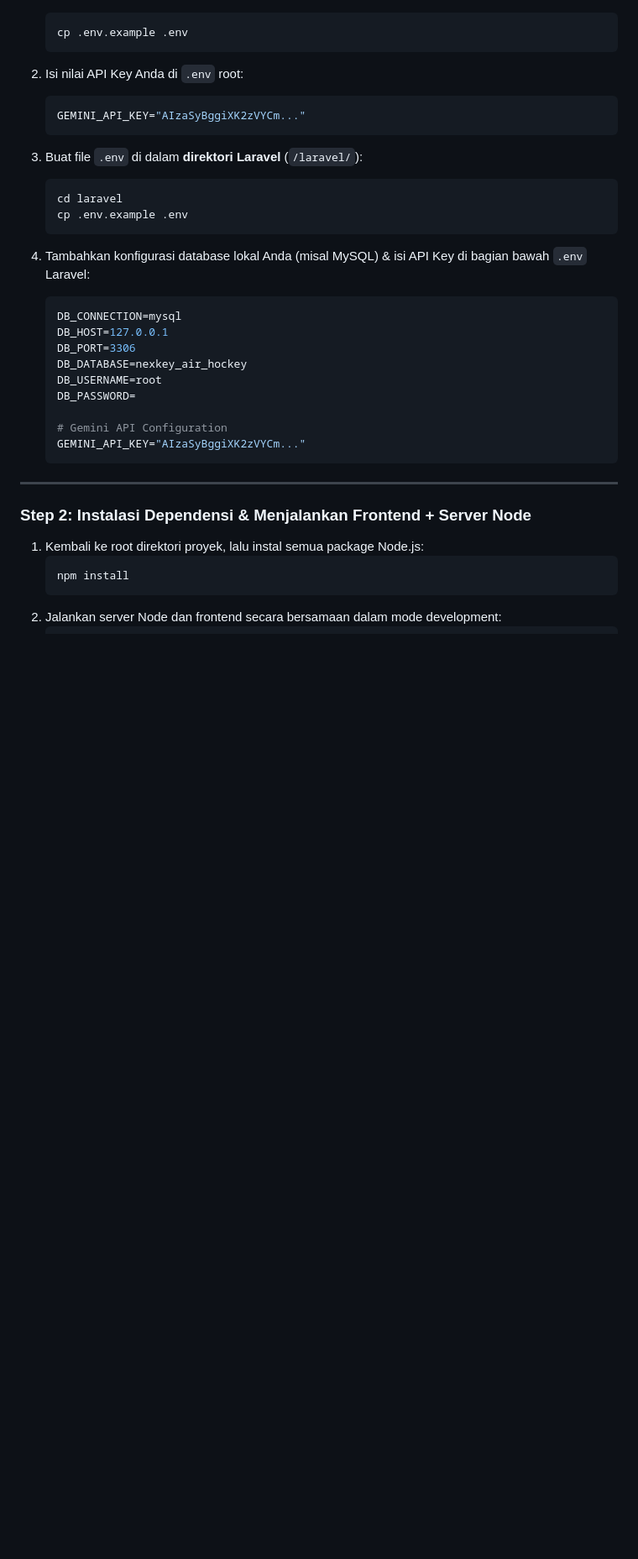
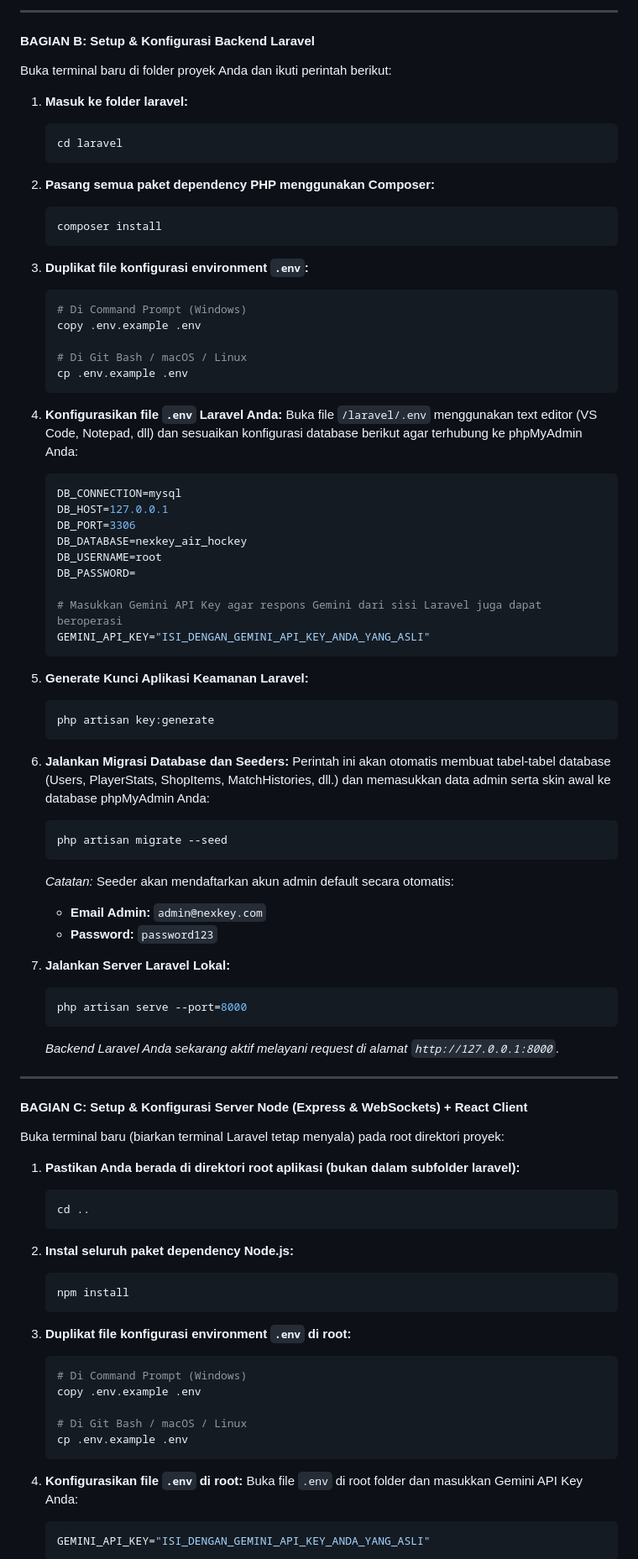
Before and after one commit to Zidandev/Nexkey-Hockey, a Markdown page: README.md, the part around one of its changes. Shown at 84% size. GitHub-like rendering; blank space fills up the shorter version.

````diff
--- a/README.md
+++ b/README.md
@@ -46,17 +60,29 @@ Aplikasi membutuhkan **Gemini API Key** agar dialog AI dapat bekerja secara penu
+---
+
+#### **BAGIAN B: Setup & Konfigurasi Backend Laravel**
+Buka terminal baru di folder proyek Anda dan ikuti perintah berikut:
+
+1. **Masuk ke folder laravel:**
    ```bash
+   cd laravel
+   ```
+
+2. **Pasang semua paket dependency PHP menggunakan Composer:**
+   ```bash
+   composer install
+   ```
+
+3. **Duplikat file konfigurasi environment `.env`:**
+   ```bash
+   # Di Command Prompt (Windows)
+   copy .env.example .env
+
+   # Di Git Bash / macOS / Linux
    cp .env.example .env
    ```
-2. Isi nilai API Key Anda di `.env` root:
-   ```env
-   GEMINI_API_KEY="AIzaSyBggiXK2zVYCm..."
-   ```
 
-3. Buat file `.env` di dalam **direktori Laravel** (`/laravel/`):
-   ```bash
-   cd laravel
-   cp .env.example .env
-   ```
-4. Tambahkan konfigurasi database lokal Anda (misal MySQL) & isi API Key di bagian bawah `.env` Laravel:
+4. **Konfigurasikan file `.env` Laravel Anda:**
+   Buka file `/laravel/.env` menggunakan text editor (VS Code, Notepad, dll) dan sesuaikan konfigurasi database berikut agar terhubung ke phpMyAdmin Anda:
    ```env
    DB_CONNECTION=mysql
    DB_HOST=127.0.0.1
@@ -65,16 +91,57 @@ Aplikasi membutuhkan **Gemini API Key** agar dialog AI dapat bekerja secara penu
    DB_USERNAME=root
    DB_PASSWORD=
 
-   # Gemini API Configuration
-   GEMINI_API_KEY="AIzaSyBggiXK2zVYCm..."
+   # Masukkan Gemini API Key agar respons Gemini dari sisi Laravel juga dapat beroperasi
+   GEMINI_API_KEY="ISI_DENGAN_GEMINI_API_KEY_ANDA_YANG_ASLI"
    ```
+
+5. **Generate Kunci Aplikasi Keamanan Laravel:**
+   ```bash
+   php artisan key:generate
+   ```
+
+6. **Jalankan Migrasi Database dan Seeders:**
+   Perintah ini akan otomatis membuat tabel-tabel database (Users, PlayerStats, ShopItems, MatchHistories, dll.) dan memasukkan data admin serta skin awal ke database phpMyAdmin Anda:
+   ```bash
+   php artisan migrate --seed
+   ```
+   *Catatan:* Seeder akan mendaftarkan akun admin default secara otomatis:
+   * **Email Admin:** `admin@nexkey.com`
+   * **Password:** `password123`
+
+7. **Jalankan Server Laravel Lokal:**
+   ```bash
+   php artisan serve --port=8000
+   ```
+   *Backend Laravel Anda sekarang aktif melayani request di alamat `http://127.0.0.1:8000`.*
 
 ---
 
-### Step 2: Instalasi Dependensi & Menjalankan Frontend + Server Node
+#### **BAGIAN C: Setup & Konfigurasi Server Node (Express & WebSockets) + React Client**
+Buka terminal baru (biarkan terminal Laravel tetap menyala) pada root direktori proyek:
 
-1. Kembali ke root direktori proyek, lalu instal semua package Node.js:
+1. **Pastikan Anda berada di direktori root aplikasi (bukan dalam subfolder laravel):**
+   ```bash
+   cd ..
+   ```
+
+2. **Instal seluruh paket dependency Node.js:**
    ```bash
    npm install
    ```
-2. Jalankan server Node dan frontend secara bersamaan dalam mode development:
+
+3. **Duplikat file konfigurasi environment `.env` di root:**
+   ```bash
+   # Di Command Prompt (Windows)
+   copy .env.example .env
+
+   # Di Git Bash / macOS / Linux
+   cp .env.example .env
+   ```
+
+4. **Konfigurasikan file `.env` di root:**
+   Buka file `.env` di root folder dan masukkan Gemini API Key Anda:
+   ```env
+   GEMINI_API_KEY="ISI_DENGAN_GEMINI_API_KEY_ANDA_YANG_ASLI"
+   ```
+
````
Also changed, not shown: other parts of README.md (+69 -50 lines).
